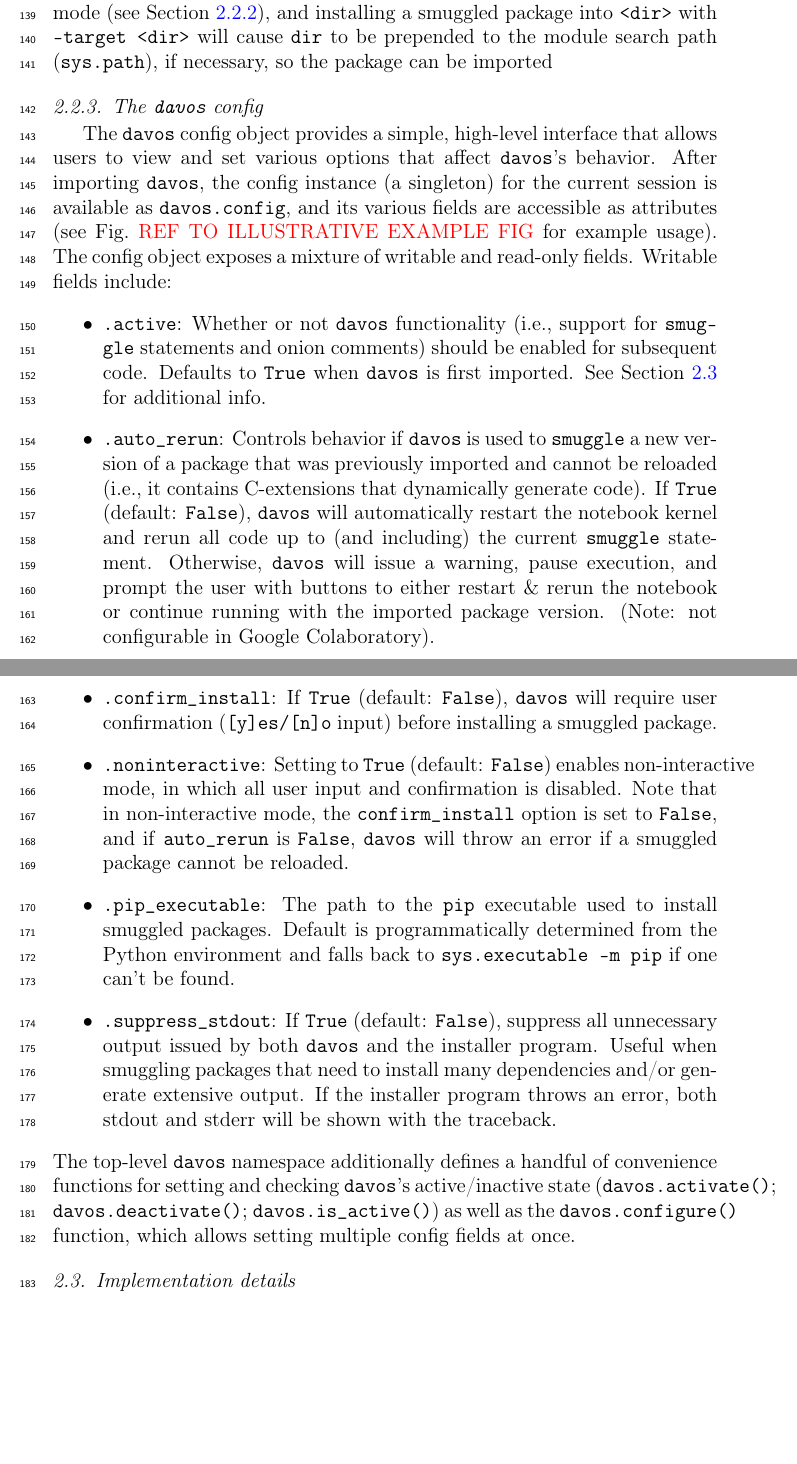
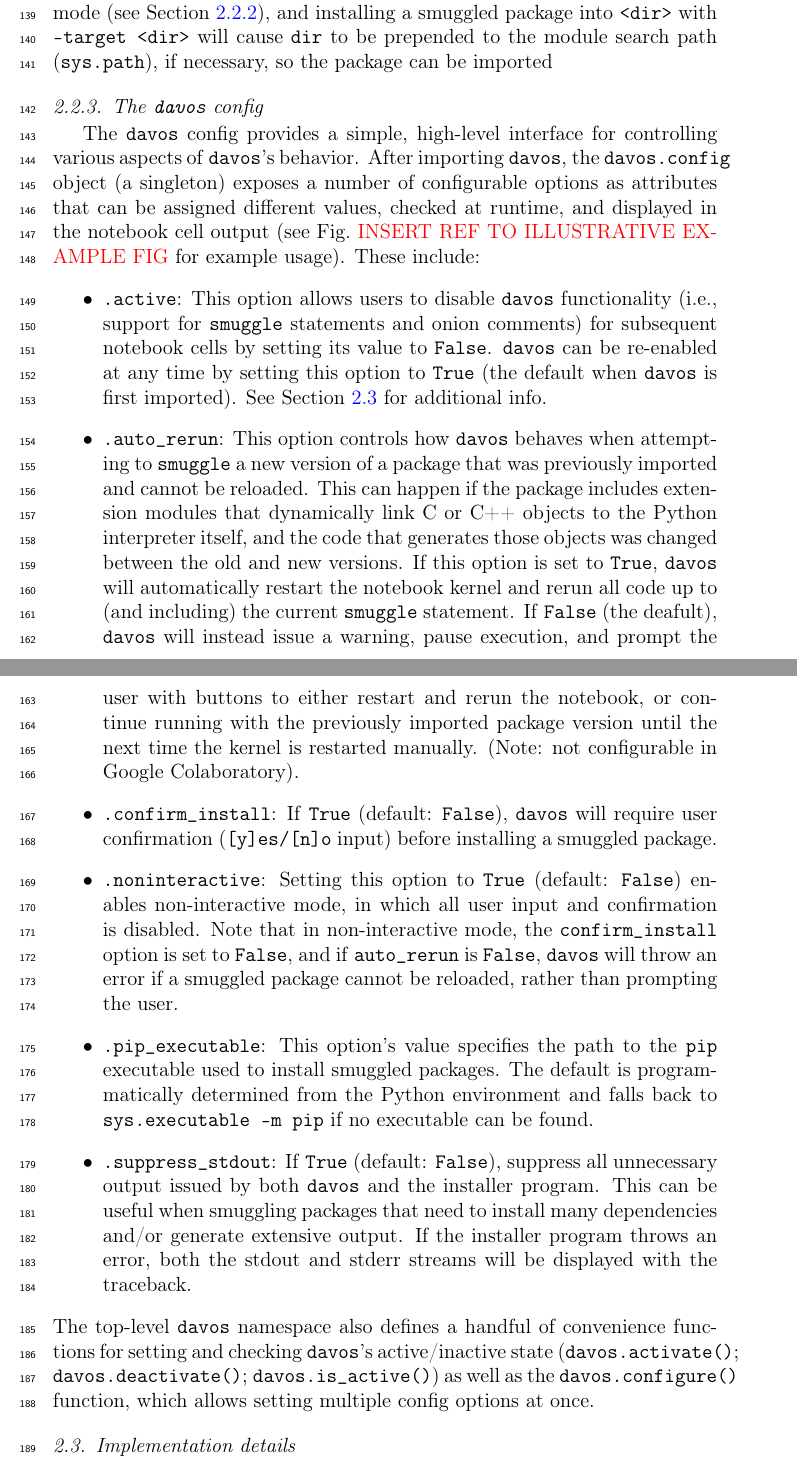
Before and after one commit to ContextLab/davos, a LaTeX paper (paper/main.tex): two parts of pages 8 and 9 of 13, joined at a grey line, cut so that both start at the same text, the shorter picture padded with empty space. Compiled offline with pdfLaTeX.

Commit message:
updates to davos config section

```diff
--- a/paper/main.tex
+++ b/paper/main.tex
@@ -327,18 +327,25 @@ Onion comments can also be used to smuggle specific VCS references (e.g., Git~\c
 Similarly, passing \texttt{--no-input} will temporarily enable \texttt{davos}'s non-interactive mode (see Section~\ref{subsec:onion}), and installing a smuggled package into \texttt{<dir>} with \texttt{--target <dir>} will cause \texttt{dir} to be prepended to the module search path (\texttt{sys.path}), if necessary, so the package can be imported
 
 \subsubsection{The \texttt{davos} config}\label{subsec:config}
-The \texttt{davos} config object provides a simple, high-level interface that allows users to view and set various options that affect \texttt{davos}'s behavior. After importing \texttt{davos}, the config instance (a singleton) for the current session is available as \texttt{davos.config}, and its various fields are accessible as attributes (see Fig.~\textcolor{red}{REF TO ILLUSTRATIVE EXAMPLE FIG} for example usage). The config object exposes a mixture of writable and read-only fields. Writable fields include:
+The \texttt{davos} config provides a simple, high-level interface for controlling various aspects of \texttt{davos}'s behavior. After importing \texttt{davos}, the \texttt{davos.config} object (a singleton) exposes a number of configurable options as attributes that can be assigned different values, checked at runtime, and displayed in the notebook cell output (see Fig.~\textcolor{red}{INSERT REF TO ILLUSTRATIVE EXAMPLE FIG} for example usage). These include:
+%The \texttt{davos.config} object provides a simple, high-level interface for controlling various aspects of \texttt{davos}'s behavior. After importing \texttt{davos}, the config instance (a singleton) for the current session exposes a number of options that can be set by assigning values to the object's attributes (see Fig.~\textcolor{red}{INSERT REF TO ILLUSTRATIVE EXAMPLE FIG} for example usage). These include:
+%The \texttt{davos} config object provides a simple, high-level interface that allows users to view and set various options that affect \texttt{davos}'s behavior. After importing \texttt{davos}, the config instance (a singleton) for the current session is available as \texttt{davos.config}, and its various fields are accessible as attributes (see Fig.~\textcolor{red}{REF TO ILLUSTRATIVE EXAMPLE FIG} for example usage). The config object exposes a mixture of writable and read-only fields. Writable fields include:
 \begin{itemize}
-\item \texttt{.active}: Whether or not \texttt{davos} functionality (i.e., support for \texttt{smuggle} statements and onion comments) should be enabled for subsequent code. Defaults to \texttt{True} when \texttt{davos} is first imported. See Section~\ref{subsec:implementation} for additional info.
-\item \texttt{.auto\_rerun}: Controls behavior if \texttt{davos} is used to \texttt{smuggle} a new version of a package that was previously imported and cannot be reloaded (i.e., it contains C-extensions that dynamically generate code). If \texttt{True} (default: \texttt{False}), \texttt{davos} will automatically restart the notebook kernel and rerun all code up to (and including) the current \texttt{smuggle} statement. Otherwise, \texttt{davos} will issue a warning, pause execution, and prompt the user with buttons to either restart \& rerun the notebook or continue running with the imported package version. (Note: not configurable in Google Colaboratory).
+\item \texttt{.active}: This option allows users to disable \texttt{davos} functionality (i.e., support for \texttt{smuggle} statements and onion comments) for subsequent notebook cells by setting its value to \texttt{False}. \texttt{davos} can be re-enabled at any time by setting this option to \texttt{True} (the default when \texttt{davos} is first imported). See Section~\ref{subsec:implementation} for additional info.
+\item \texttt{.auto\_rerun}: This option controls how \texttt{davos} behaves when attempting to \texttt{smuggle} a new version of a package that was previously imported and cannot be reloaded. This can happen if the package includes extension modules that dynamically link C or C++ objects to the Python interpreter itself, and the code that generates those objects was changed between the old and new versions. If this option is set to \texttt{True}, \texttt{davos} will automatically restart the notebook kernel and rerun all code up to (and including) the current \texttt{smuggle} statement. If \texttt{False} (the deafult), \texttt{davos} will instead issue a warning, pause execution, and prompt the user with buttons to either restart and rerun the notebook, or continue running with the previously imported package version until the next time the kernel is restarted manually. (Note: not configurable in Google Colaboratory).
+%\item \texttt{.auto\_rerun}: Some packages (e.g., \texttt{numpy}, \texttt{pandas}) contain extension modules that dynamically link C or C++ objects to the Python interpreter when imported. If \texttt{davos} is used to \texttt{smuggle} a specific version of such a package after a different version of the same package was previously imported
+%\item \texttt{.auto\_rerun}: This option controls how \texttt{davos} behaves when attempting to \texttt{smuggle} a new version of a package that was previously imported (at a different version) and cannot be reloaded (i.e., because it contains C-extensions that dynamically generate code). If \texttt{True} (default: \texttt{False}), \texttt{davos} will automatically restart the notebook kernel and rerun all code up to (and including) the current \texttt{smuggle} statement. Otherwise, \texttt{davos} will issue a warning, pause execution, and prompt the user with buttons to either restart and rerun the notebook or continue running with the imported package version. (Note: not configurable in Google Colaboratory).
 \item \texttt{.confirm\_install}: If \texttt{True} (default: \texttt{False}), \texttt{davos} will require user confirmation (\texttt{[y]es/[n]o} input) before installing a smuggled package.
-\item \texttt{.noninteractive}: Setting to \texttt{True} (default: \texttt{False}) enables non-interactive mode, in which all user input and confirmation is disabled. Note that in non-interactive mode, the \texttt{confirm\_install} option is set to \texttt{False}, and if \texttt{auto\_rerun} is \texttt{False}, \texttt{davos} will throw an error if a smuggled package cannot be reloaded.
-\item \texttt{.pip\_executable}: The path to the \texttt{pip} executable used to install smuggled packages. Default is programmatically determined from the Python environment and falls back to \texttt{sys.executable -m pip} if one can't be found.
-\item \texttt{.suppress\_stdout}: If \texttt{True} (default: \texttt{False}), suppress all unnecessary output issued by both \texttt{davos} and the installer program. Useful when smuggling packages that need to install many dependencies and/or generate extensive output. If the installer program throws an error, both stdout and stderr will be shown with the traceback.
+\item \texttt{.noninteractive}: Setting this option to \texttt{True} (default: \texttt{False}) enables non-interactive mode, in which all user input and confirmation is disabled. Note that in non-interactive mode, the \texttt{confirm\_install} option is set to \texttt{False}, and if \texttt{auto\_rerun} is \texttt{False}, \texttt{davos} will throw an error if a smuggled package cannot be reloaded, rather than prompting the user.
+\item \texttt{.pip\_executable}: This option's value specifies the path to the \texttt{pip} executable used to install smuggled packages. The default is programmatically determined from the Python environment and falls back to \texttt{sys.executable -m pip} if no executable can be found.
+\item \texttt{.suppress\_stdout}: If \texttt{True} (default: \texttt{False}), suppress all unnecessary output issued by both \texttt{davos} and the installer program. This can be useful when smuggling packages that need to install many dependencies and/or generate extensive output. If the installer program throws an error, both the stdout and stderr streams will be displayed with the traceback.
 \end{itemize}
 
-\noindent The top-level \texttt{davos} namespace additionally defines a handful of convenience functions for setting and checking \texttt{davos}'s active/inactive state (\texttt{davos.activate()}; \texttt{davos.deactivate()}; \texttt{davos.is\_active()}) as well as the \texttt{davos.configure()} function, which allows setting multiple config fields at once.
-
+%\noindent The \texttt{davos.config} object also provides a few informative read-only fields, including:
+%\begin{itemize}
+%\item \texttt{.environment}: This field's value is a short string describing the notebook environment in which \texttt{davos} is currently running. This is used internally may be one of \texttt{IPython<7.0} (a notebook whose frontend uses the Jupyter JavaScript library and whose backend uses an IPython version older than v7.0), \texttt{IPython>=7.0} (, or \texttt{}
+%\end{itemize}
+\noindent The top-level \texttt{davos} namespace also defines a handful of convenience functions for setting and checking \texttt{davos}'s active/inactive state (\texttt{davos.activate()}; \texttt{davos.deactivate()}; \texttt{davos.is\_active()}) as well as the \texttt{davos.configure()} function, which allows setting multiple config options at once.
 
 \subsection{Implementation details}\label{subsec:implementation}
 Functionally, importing \texttt{davos} appears to define ``\texttt{smuggle}'' as a Python keyword, similar to ``\texttt{import}'', ``\texttt{def}'', or ``\texttt{return}''. It also appears to cause comments to be parsed, and their contents potentially able to affect code behavior, which they normally are not. However, \texttt{davos} doesn't actually modify the rules of Python's parser or lexical analyzer---in fact, modifying the Python grammar isn't possible at runtime, as doing so would require rebuilding the interpreter. Instead, \texttt{davos} leverages the IPython notebook backend to implement the \texttt{smuggle} statement and onion comment via a combination of namespace injections and its own (far simpler) custom parser.
```
Also changed, not shown: paper/main.pdf.
